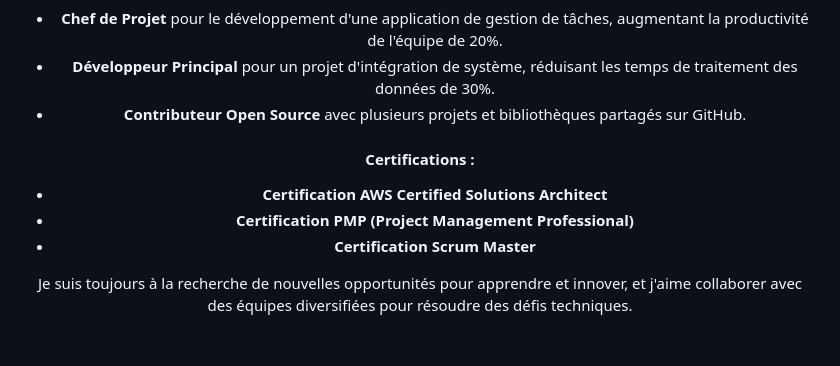
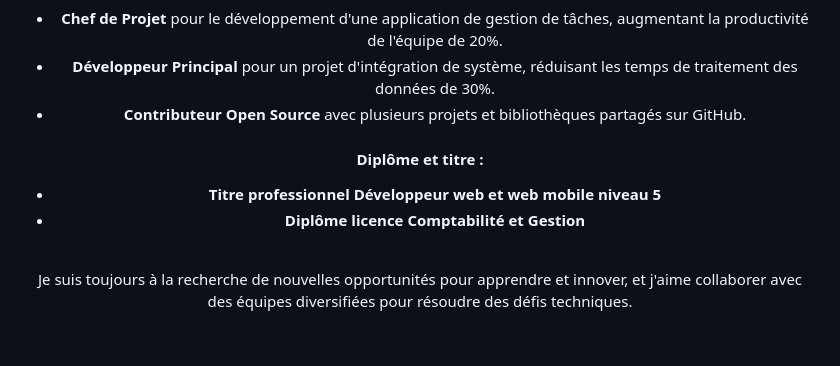
Before and after one commit to mohammed-zelmati/mohammed-zelmati.github.io, a Markdown page: README.md, the part around one of its changes. Drawn GitHub-style.

```diff
--- a/README.md
+++ b/README.md
@@ -66,10 +66,10 @@ Passionné par la technologie et le développement, je suis un professionnel ave
 - **Développeur Principal** pour un projet d'intégration de système, réduisant les temps de traitement des données de 30%.
 - **Contributeur Open Source** avec plusieurs projets et bibliothèques partagés sur GitHub.
 
-#### Certifications :
-- **Certification AWS Certified Solutions Architect**
-- **Certification PMP (Project Management Professional)**
-- **Certification Scrum Master**
+#### Diplôme et titre  :
+- **Titre professionnel Développeur web et web mobile niveau 5**
+- **Diplôme licence Comptabilité et Gestion**
+ <br>
 
 Je suis toujours à la recherche de nouvelles opportunités pour apprendre et innover, et j'aime collaborer avec des équipes diversifiées pour résoudre des défis techniques.
 
```
Also changed, not shown: other parts of README.md (+8 -10 lines).
